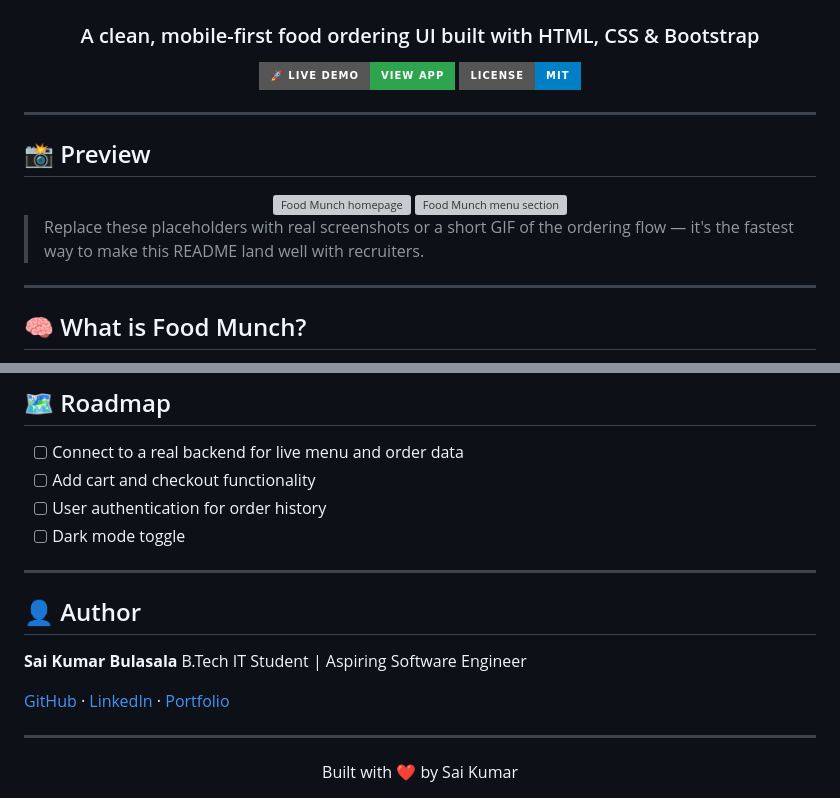
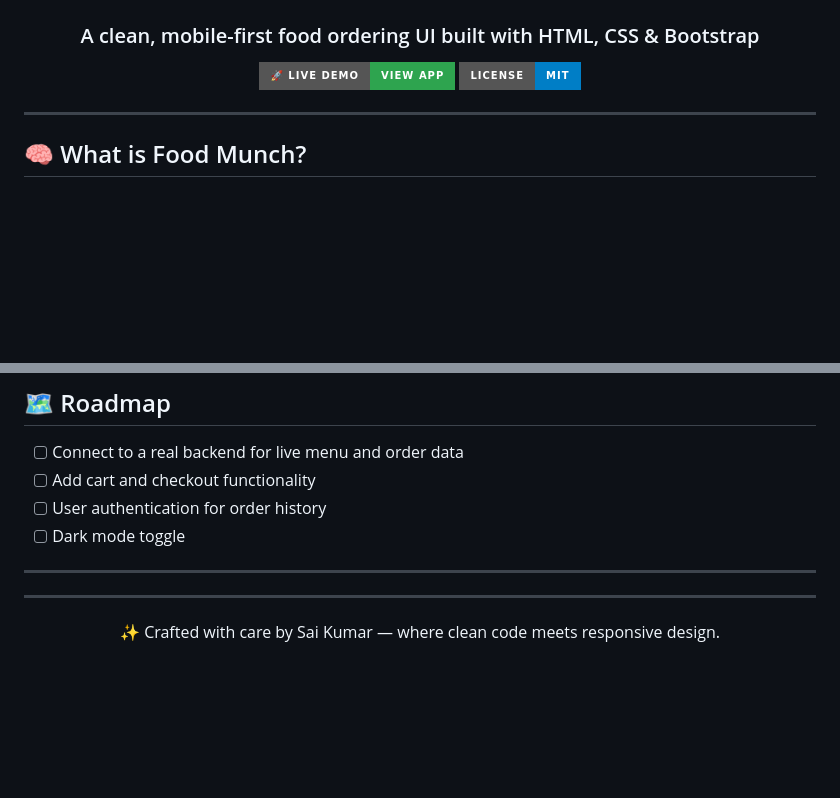
Before and after one commit to saikumarbulasala/Food-Munch-Website, a Markdown page: README.md, 2 parts joined by grey strips. Rendered like a GitHub page; badges without logos; blank space fills up the shorter version; grey boxes are pictures that could not be loaded.

Commit message:
Update README to remove preview and author information
Removed preview section and author details from README.

```diff
--- a/README.md
+++ b/README.md
@@ -8,17 +8,6 @@
 [![License](https://img.shields.io/badge/license-MIT-blue?style=for-the-badge)](#license)
 
 </div>
-
----
-
-## 📸 Preview
-
-<div align="center">
-  <img src="https://via.placeholder.com/900x500.png?text=Food+Munch+Homepage" alt="Food Munch homepage" width="45%" />
-  <img src="https://via.placeholder.com/900x500.png?text=Menu+%26+Order+Section" alt="Food Munch menu section" width="45%" />
-</div>
-
-> Replace these placeholders with real screenshots or a short GIF of the ordering flow — it's the fastest way to make this README land well with recruiters.
 
 ---
 
@@ -124,15 +113,9 @@ npx serve .
 
 ---
 
-## 👤 Author
-
-**Sai Kumar Bulasala**
-B.Tech IT Student | Aspiring Software Engineer
-
-[GitHub](https://github.com/saikumarbulasala) · [LinkedIn](https://linkedin.com/in/your-linkedin) · [Portfolio](#)
 
 ---
 
 <div align="center">
-Built with ❤️ by Sai Kumar
+✨ Crafted with care by Sai Kumar — where clean code meets responsive design.
 </div>
```
